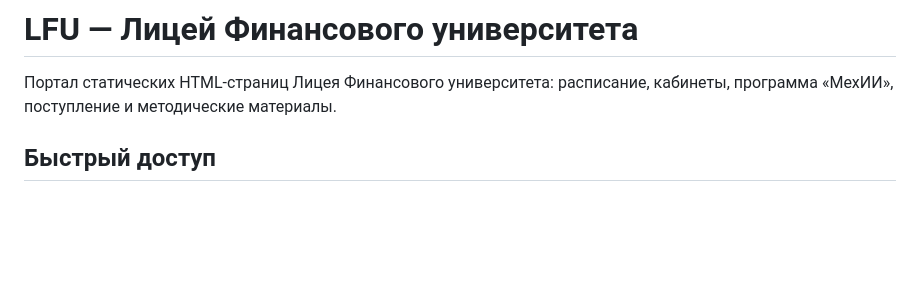
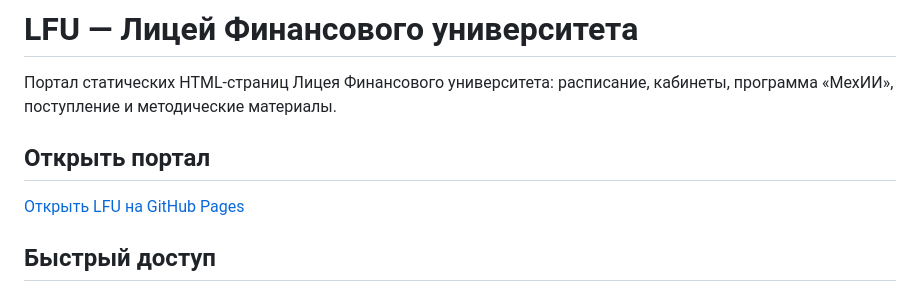
Before and after one commit to Altersam/LFU, a Markdown page: README.md, the part around the change. GitHub-like rendering; blank space fills up the shorter version.

```diff
--- a/README.md
+++ b/README.md
@@ -1,6 +1,10 @@
 # LFU — Лицей Финансового университета
 
 Портал статических HTML-страниц Лицея Финансового университета: расписание, кабинеты, программа «МехИИ», поступление и методические материалы.
+
+## Открыть портал
+
+[Открыть LFU на GitHub Pages](https://altersam.github.io/LFU/)
 
 ## Быстрый доступ
 
```
